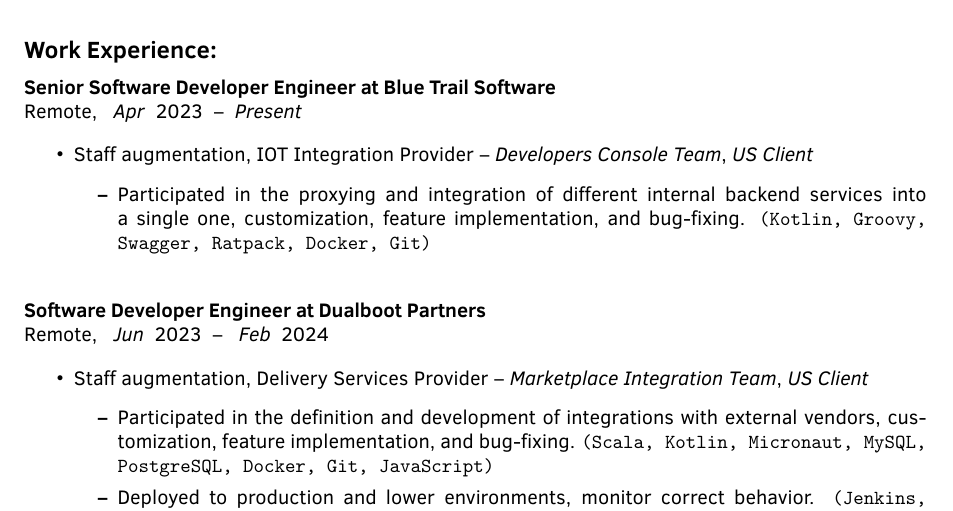
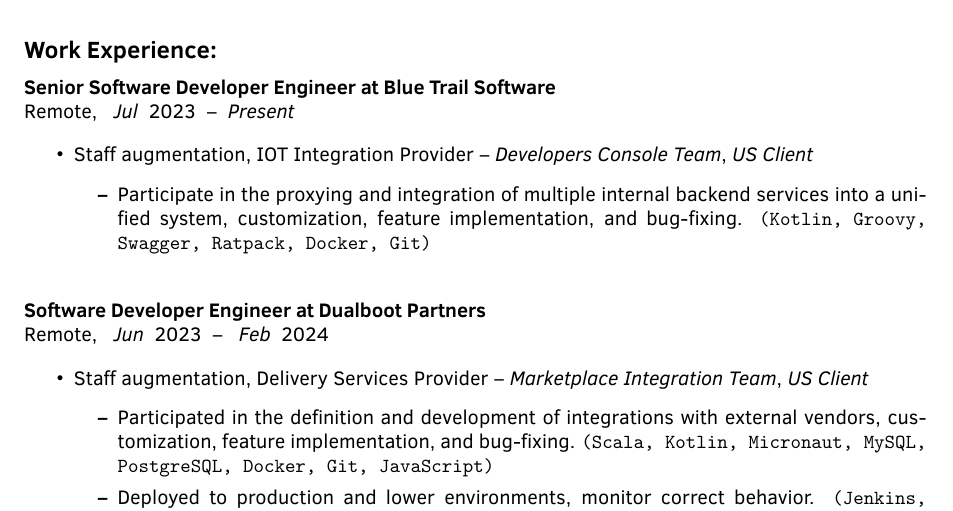
Before and after one commit to wzaldivar/wzaldivar-cv, a LaTeX CV (wzaldivar_cv_en.tex): part of page 1 of 4, cut so that both start at the same text. Compiled offline with pdfLaTeX.

Commit message:
date updated and minor syntax revisions

```diff
--- a/wzaldivar_cv_en.tex
+++ b/wzaldivar_cv_en.tex
@@ -141,12 +141,12 @@
 
   \begin{cvjob}
     \cvposition{Senior Software Developer Engineer}{Blue Trail Software}
-    \cvlocation{Remote}{\cvdate{4}{2023}}{\present}
+    \cvlocation{Remote}{\cvdate{7}{2023}}{\present}
     \begin{itemize}
       \item Staff augmentation, IOT Integration Provider -- \emph{Developers Console Team}, \emph{US Client}
       \begin{itemize}
-        \item Participated in the proxying and integration of different internal backend services into a single one, customization,
-        feature implementation, and bug-fixing. \cvskills{Kotlin, Groovy, Swagger, Ratpack, Docker, Git}
+        \item Participate in the proxying and integration of multiple internal backend services into a unified system,
+        customization, feature implementation, and bug-fixing. \cvskills{Kotlin, Groovy, Swagger, Ratpack, Docker, Git}
       \end{itemize}
     \end{itemize}
   \end{cvjob}
```
